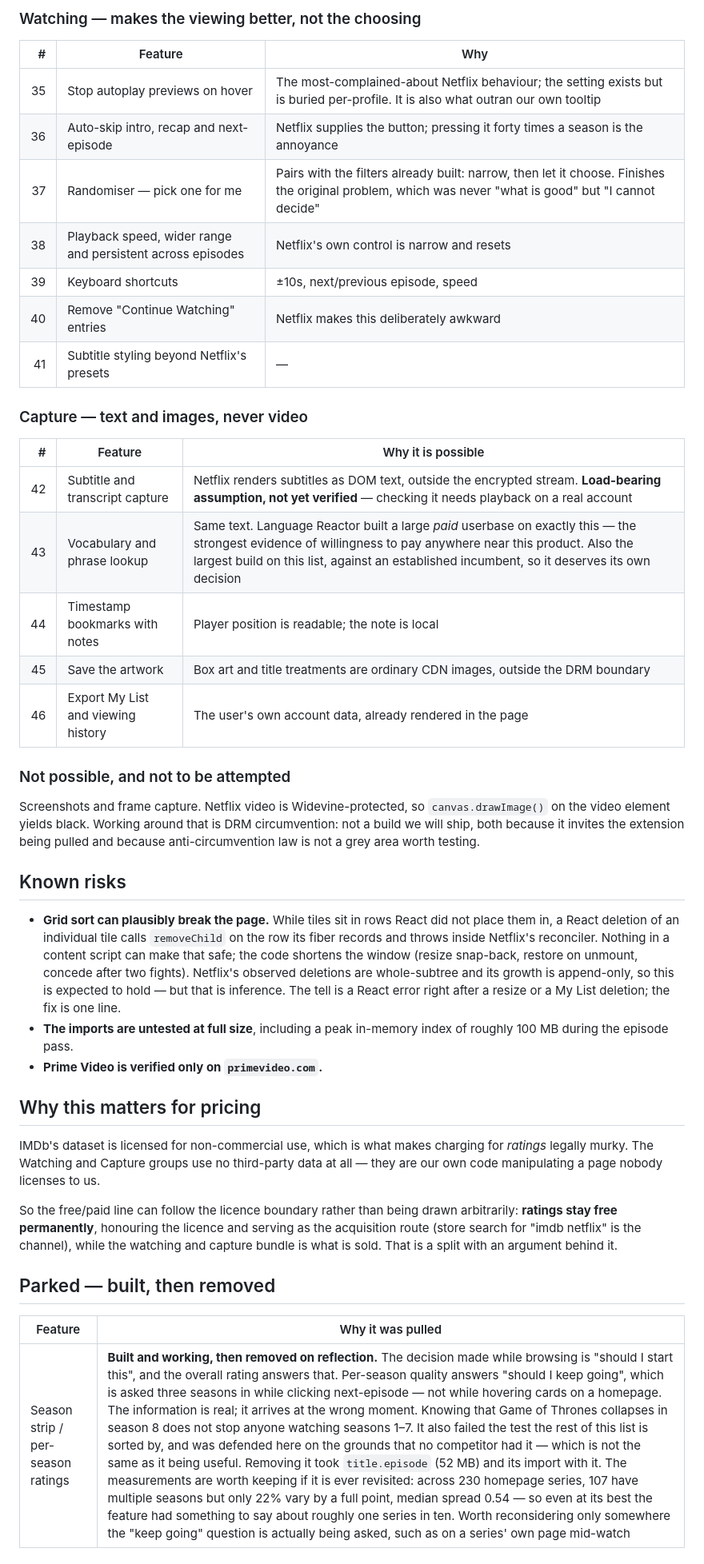
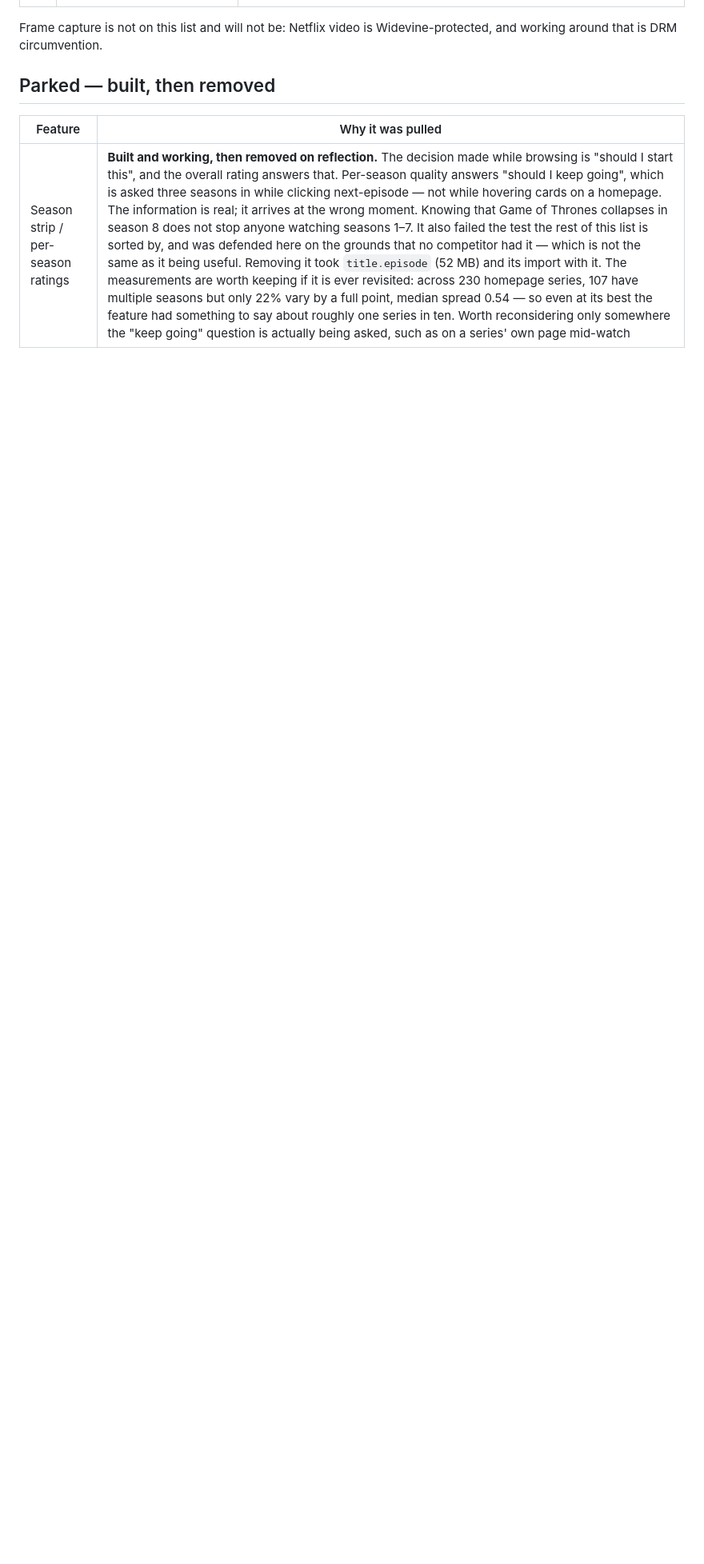
Before and after one commit to hariprasath891996/netflix-imdb-ratings, a Markdown page: ROADMAP.md, the part around one of its changes. Shown at 80% size. GitHub-like rendering; blank space fills up the shorter version.

```diff
--- a/ROADMAP.md
+++ b/ROADMAP.md
@@ -75,58 +92,5 @@ That is real evidence. It is not the same as running it.
-### Watching — makes the viewing better, not the choosing
-
-| # | Feature | Why |
-| ---: | --- | --- |
-| 35 | Stop autoplay previews on hover | The most-complained-about Netflix behaviour; the setting exists but is buried per-profile. It is also what outran our own tooltip |
-| 36 | Auto-skip intro, recap and next-episode | Netflix supplies the button; pressing it forty times a season is the annoyance |
-| 37 | Randomiser — pick one for me | Pairs with the filters already built: narrow, then let it choose. Finishes the original problem, which was never "what is good" but "I cannot decide" |
-| 38 | Playback speed, wider range and persistent across episodes | Netflix's own control is narrow and resets |
-| 39 | Keyboard shortcuts | ±10s, next/previous episode, speed |
-| 40 | Remove "Continue Watching" entries | Netflix makes this deliberately awkward |
-| 41 | Subtitle styling beyond Netflix's presets | — |
-
-### Capture — text and images, never video
-
-| # | Feature | Why it is possible |
-| ---: | --- | --- |
-| 42 | Subtitle and transcript capture | Netflix renders subtitles as DOM text, outside the encrypted stream. **Load-bearing assumption, not yet verified** — checking it needs playback on a real account |
-| 43 | Vocabulary and phrase lookup | Same text. Language Reactor built a large *paid* userbase on exactly this — the strongest evidence of willingness to pay anywhere near this product. Also the largest build on this list, against an established incumbent, so it deserves its own decision |
-| 44 | Timestamp bookmarks with notes | Player position is readable; the note is local |
-| 45 | Save the artwork | Box art and title treatments are ordinary CDN images, outside the DRM boundary |
-| 46 | Export My List and viewing history | The user's own account data, already rendered in the page |
-
-### Not possible, and not to be attempted
-
-Screenshots and frame capture. Netflix video is Widevine-protected, so
-`canvas.drawImage()` on the video element yields black. Working around that is
-DRM circumvention: not a build we will ship, both because it invites the
-extension being pulled and because anti-circumvention law is not a grey area
-worth testing.
-
-## Known risks
-
-- **Grid sort can plausibly break the page.** While tiles sit in rows React did
-  not place them in, a React deletion of an individual tile calls `removeChild`
-  on the row its fiber records and throws inside Netflix's reconciler. Nothing
-  in a content script can make that safe; the code shortens the window (resize
-  snap-back, restore on unmount, concede after two fights). Netflix's observed
-  deletions are whole-subtree and its growth is append-only, so this is expected
-  to hold — but that is inference. The tell is a React error right after a
-  resize or a My List deletion; the fix is one line.
-- **The imports are untested at full size**, including a peak in-memory index of
-  roughly 100 MB during the episode pass.
-- **Prime Video is verified only on `primevideo.com`.**
-
-## Why this matters for pricing
-
-IMDb's dataset is licensed for non-commercial use, which is what makes charging
-for *ratings* legally murky. The Watching and Capture groups use no third-party
-data at all — they are our own code manipulating a page nobody licenses to us.
-
-So the free/paid line can follow the licence boundary rather than being drawn
-arbitrarily: **ratings stay free permanently**, honouring the licence and
-serving as the acquisition route (store search for "imdb netflix" is the
-channel), while the watching and capture bundle is what is sold. That is a
-split with an argument behind it.
+Frame capture is not on this list and will not be: Netflix video is
+Widevine-protected, and working around that is DRM circumvention.
 
 ## Parked — built, then removed
 
```
Also changed, not shown: other parts of ROADMAP.md (+80 -64 lines).
